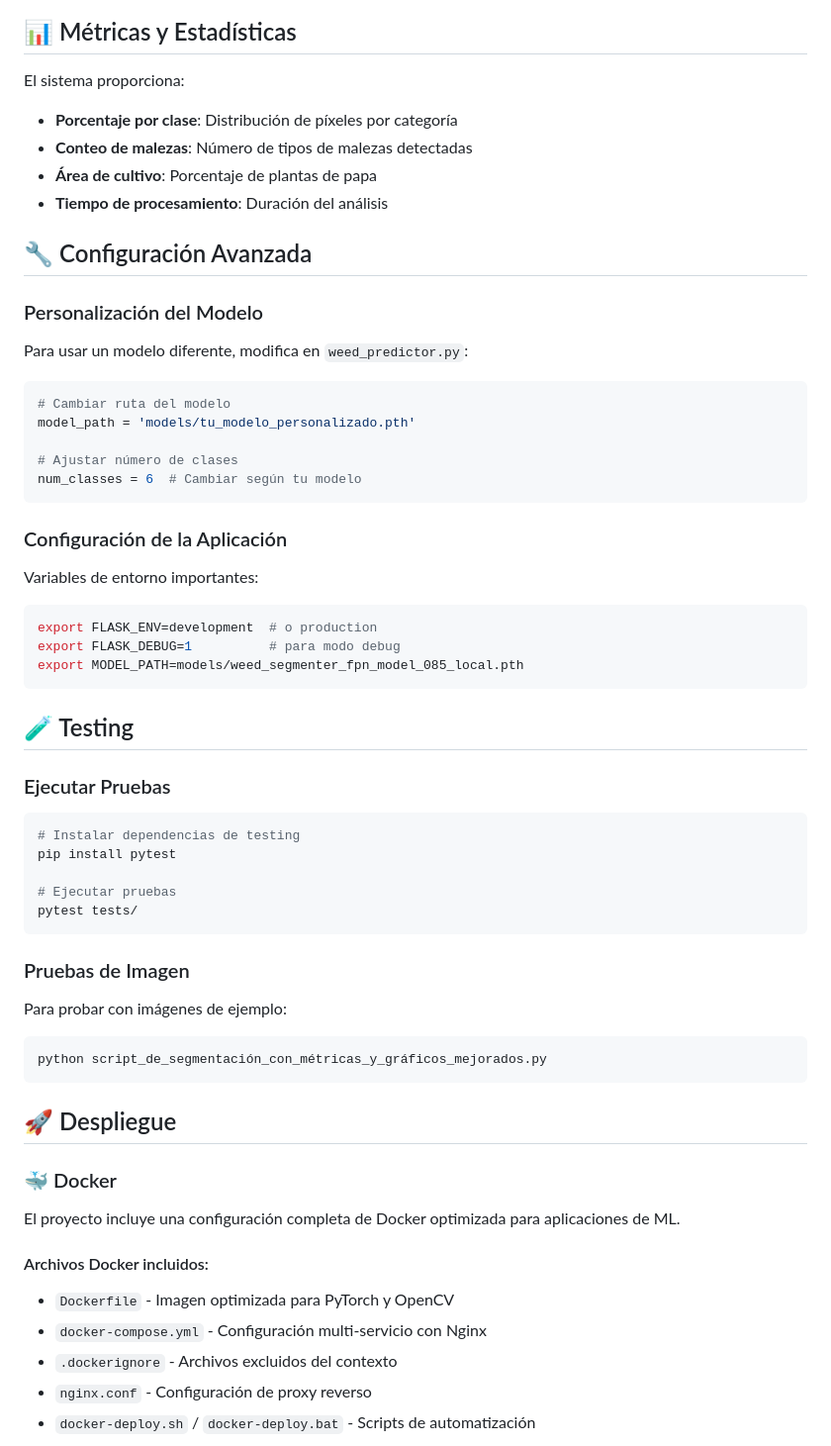
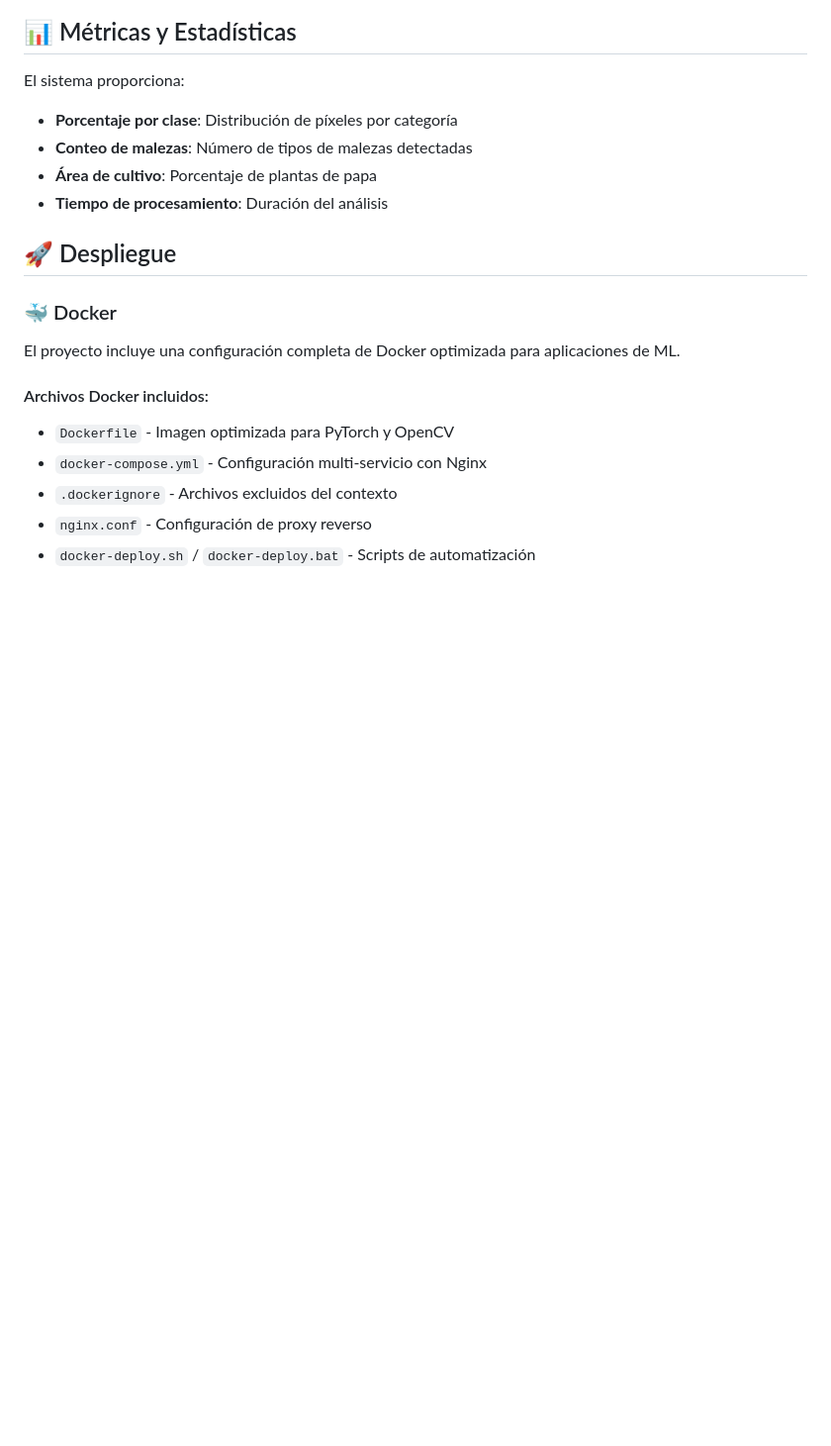
Before and after one commit to Diret03/WeedSegmentationApp, a Markdown page: README.md, the part around the change printed below. Shown: that part at 99% size. GitHub-like rendering; blank space fills up the shorter version.

````diff
--- a/README.md
+++ b/README.md
@@ -209,49 +167,6 @@ El sistema proporciona:
 - **Área de cultivo**: Porcentaje de plantas de papa
 - **Tiempo de procesamiento**: Duración del análisis
 
-## 🔧 Configuración Avanzada
-
-### Personalización del Modelo
-
-Para usar un modelo diferente, modifica en `weed_predictor.py`:
-
-```python
-# Cambiar ruta del modelo
-model_path = 'models/tu_modelo_personalizado.pth'
-
-# Ajustar número de clases
-num_classes = 6  # Cambiar según tu modelo
-```
-
-### Configuración de la Aplicación
-
-Variables de entorno importantes:
-
-```bash
-export FLASK_ENV=development  # o production
-export FLASK_DEBUG=1          # para modo debug
-export MODEL_PATH=models/weed_segmenter_fpn_model_085_local.pth
-```
-
-## 🧪 Testing
-
-### Ejecutar Pruebas
-
-```bash
-# Instalar dependencias de testing
-pip install pytest
-
-# Ejecutar pruebas
-pytest tests/
-```
-
-### Pruebas de Imagen
-
-Para probar con imágenes de ejemplo:
-
-```bash
-python script_de_segmentación_con_métricas_y_gráficos_mejorados.py
-```
 
 ## 🚀 Despliegue
 
````
Also changed, not shown: other parts of README.md (+1 -152 lines).
